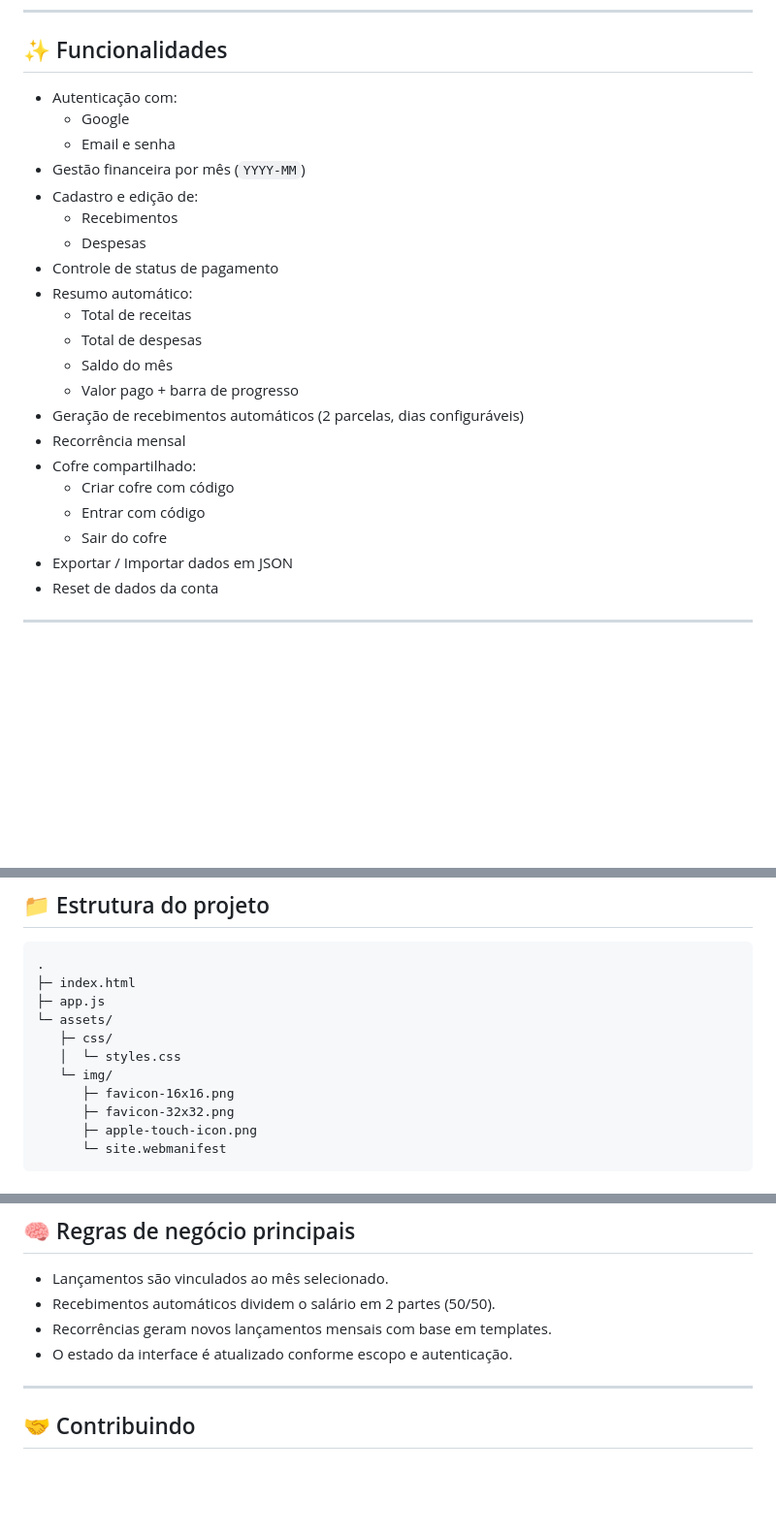
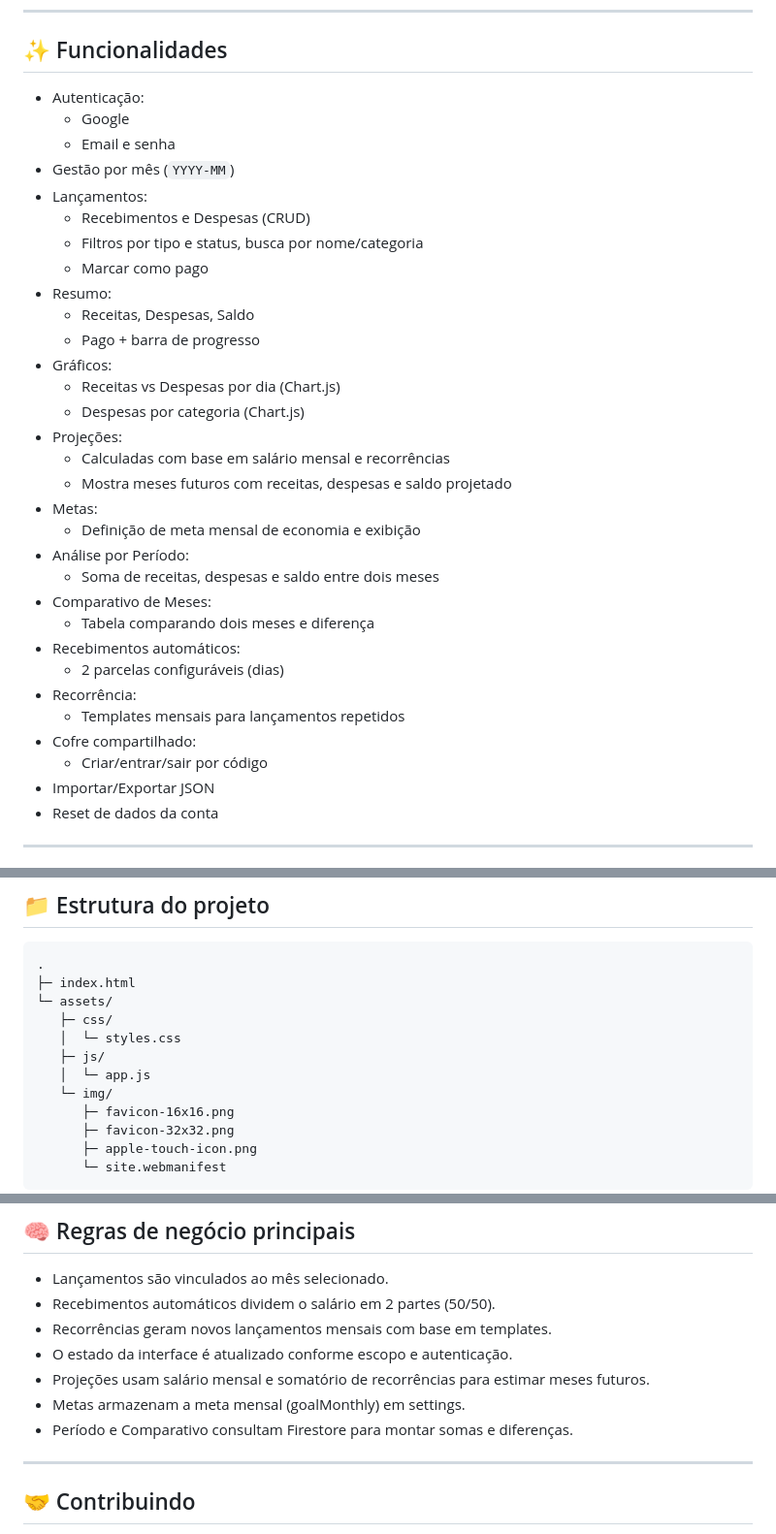
Before and after one commit to ssgobin/controle-salario, a Markdown page: README.md, 3 parts joined by grey strips. Shown at 97% size. Drawn GitHub-style; blank space fills up the shorter version.

````diff
--- a/README.md
+++ b/README.md
@@ -11,26 +11,36 @@ Aplicação web para controle financeiro pessoal e compartilhado, com autentica
 
 ## ✨ Funcionalidades
 
-- Autenticação com:
+- Autenticação:
   - Google
   - Email e senha
-- Gestão financeira por mês (`YYYY-MM`)
-- Cadastro e edição de:
-  - Recebimentos
-  - Despesas
-- Controle de status de pagamento
-- Resumo automático:
-  - Total de receitas
-  - Total de despesas
-  - Saldo do mês
-  - Valor pago + barra de progresso
-- Geração de recebimentos automáticos (2 parcelas, dias configuráveis)
-- Recorrência mensal
+- Gestão por mês (`YYYY-MM`)
+- Lançamentos:
+  - Recebimentos e Despesas (CRUD)
+  - Filtros por tipo e status, busca por nome/categoria
+  - Marcar como pago
+- Resumo:
+  - Receitas, Despesas, Saldo
+  - Pago + barra de progresso
+- Gráficos:
+  - Receitas vs Despesas por dia (Chart.js)
+  - Despesas por categoria (Chart.js)
+- Projeções:
+  - Calculadas com base em salário mensal e recorrências
+  - Mostra meses futuros com receitas, despesas e saldo projetado
+- Metas:
+  - Definição de meta mensal de economia e exibição
+- Análise por Período:
+  - Soma de receitas, despesas e saldo entre dois meses
+- Comparativo de Meses:
+  - Tabela comparando dois meses e diferença
+- Recebimentos automáticos:
+  - 2 parcelas configuráveis (dias)
+- Recorrência:
+  - Templates mensais para lançamentos repetidos
 - Cofre compartilhado:
-  - Criar cofre com código
-  - Entrar com código
-  - Sair do cofre
-- Exportar / Importar dados em JSON
+  - Criar/entrar/sair por código
+- Importar/Exportar JSON
 - Reset de dados da conta
 
 ---
@@ -52,10 +62,11 @@ Aplicação web para controle financeiro pessoal e compartilhado, com autentica
 ```text
 .
 ├─ index.html
-├─ app.js
 └─ assets/
    ├─ css/
    │  └─ styles.css
+   ├─ js/
+   │  └─ app.js
    └─ img/
       ├─ favicon-16x16.png
       ├─ favicon-32x32.png
@@ -130,6 +141,9 @@ A aplicação alterna entre escopo pessoal e cofre via variável de contexto (`S
 - Recebimentos automáticos dividem o salário em 2 partes (50/50).
 - Recorrências geram novos lançamentos mensais com base em templates.
 - O estado da interface é atualizado conforme escopo e autenticação.
+- Projeções usam salário mensal e somatório de recorrências para estimar meses futuros.
+- Metas armazenam a meta mensal (goalMonthly) em settings.
+- Período e Comparativo consultam Firestore para montar somas e diferenças.
 
 ---
 
````
Also changed, not shown: other parts of README.md (+1 -1 lines).
